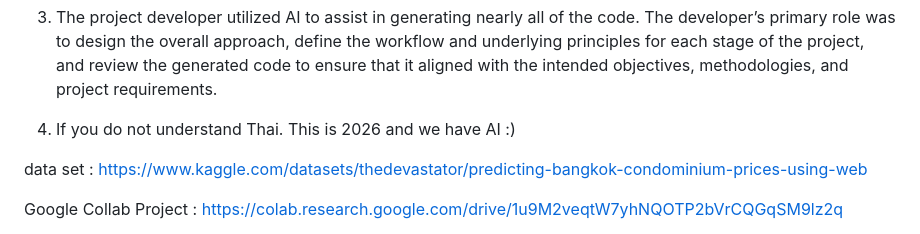
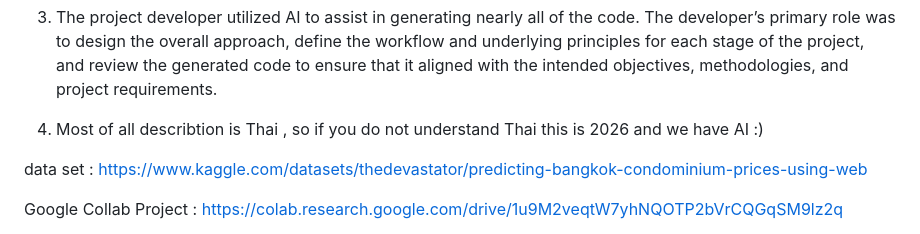
Before and after one commit to kaew878/Bangkok-condo-price-predict, a Markdown page: README.md, the part around the change. Rendered like a GitHub page.

```diff
--- a/README.md
+++ b/README.md
@@ -6,7 +6,7 @@ Note :
 
 3. The project developer utilized AI to assist in generating nearly all of the code. The developer’s primary role was to design the overall approach, define the workflow and underlying principles for each stage of the project, and review the generated code to ensure that it aligned with the intended objectives, methodologies, and project requirements.
 
-4. If you do not understand Thai. This is 2026 and we have AI :)
+4. Most of all describtion is Thai , so if you do not understand Thai this is 2026 and we have AI :)
 
 
 data set : https://www.kaggle.com/datasets/thedevastator/predicting-bangkok-condominium-prices-using-web
```
